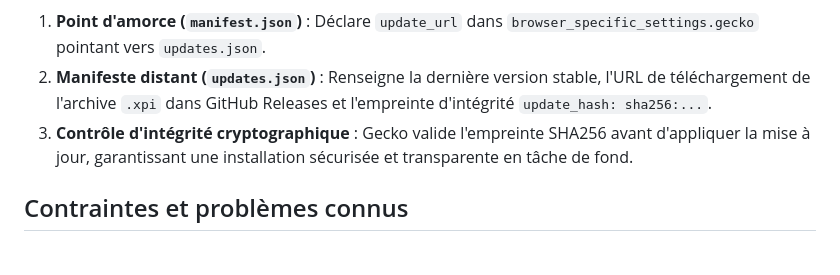
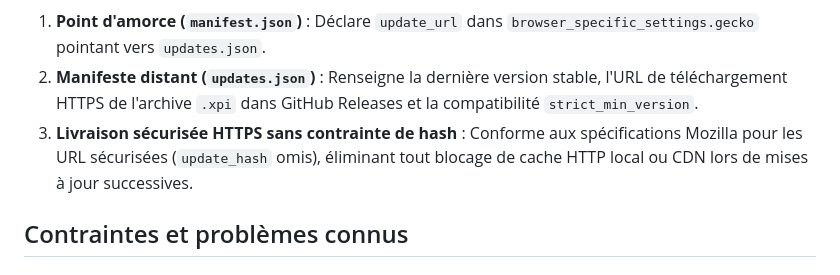
Before and after one commit to mtfkarukera/magic-threads, a Markdown page: ARCHITECTURE.md, the part around one of its changes. Drawn GitHub-style.

Commit message:
docs: update Gecko distribution architecture to reflect HTTPS update without update_hash

````diff
--- a/ARCHITECTURE.md
+++ b/ARCHITECTURE.md
@@ -240,8 +238,8 @@ flowchart TD
 ```
 
 1. **Point d'amorce (`manifest.json`)** : Déclare `update_url` dans `browser_specific_settings.gecko` pointant vers `updates.json`.
-2. **Manifeste distant (`updates.json`)** : Renseigne la dernière version stable, l'URL de téléchargement de l'archive `.xpi` dans GitHub Releases et l'empreinte d'intégrité `update_hash: sha256:...`.
-3. **Contrôle d'intégrité cryptographique** : Gecko valide l'empreinte SHA256 avant d'appliquer la mise à jour, garantissant une installation sécurisée et transparente en tâche de fond.
+2. **Manifeste distant (`updates.json`)** : Renseigne la dernière version stable, l'URL de téléchargement HTTPS de l'archive `.xpi` dans GitHub Releases et la compatibilité `strict_min_version`.
+3. **Livraison sécurisée HTTPS sans contrainte de hash** : Conforme aux spécifications Mozilla pour les URL sécurisées (`update_hash` omis), éliminant tout blocage de cache HTTP local ou CDN lors de mises à jour successives.
 
 ## Contraintes et problèmes connus
 
````
Also changed, not shown: other parts of ARCHITECTURE.md (+2 -4 lines).
